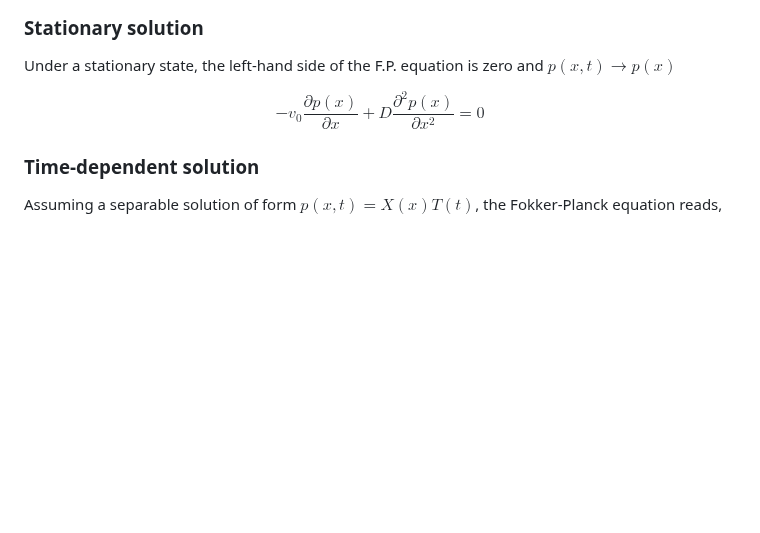
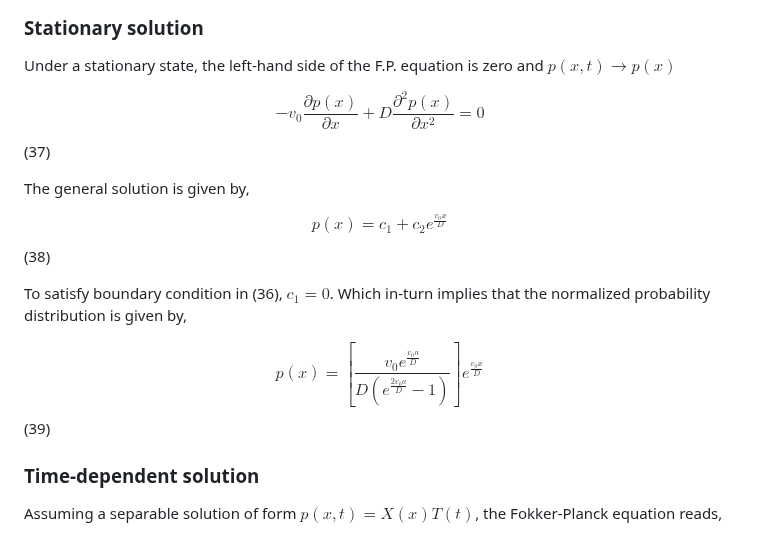
Before and after one commit to aVeryStrangeLoop/aVeryStrangeLoop.github.io, a Markdown page: problems/brownianflucpot/main.md, the part around the change. Rendered like a GitHub page; blank space fills up the shorter version.

Commit message:
Feb 7, 2023, 10:52 PM

```diff
--- a/problems/brownianflucpot/main.md
+++ b/problems/brownianflucpot/main.md
@@ -244,7 +244,15 @@ $$ \left[v_0p(x,t)-D\frac{\partial p(x,t)}{\partial x}\right]_{x=\pm a} = 0$$ (3
 
 Under a stationary state, the left-hand side of the F.P. equation is zero and $p(x,t)\rightarrow p(x)$
 
-$$ -v_0\frac{\partial p(x)}{\partial x} + D \frac{\partial^2 p(x)}{\partial x^2} = 0 $$
+$$ -v_0\frac{\partial p(x)}{\partial x} + D \frac{\partial^2 p(x)}{\partial x^2} = 0 $$ (37)
+
+The general solution is given by,
+
+$$p(x) = c_1 + c_2 e^{\frac{v_0x}{D}}$$ (38)
+
+To satisfy boundary condition in (36), $c_1 = 0$. Which in-turn implies that the normalized probability distribution is given by,
+
+$$ p(x) = \left[\frac{v_0e^{\frac{v_0a}{D}}}{D\left(e^{\frac{2v_0a}{D}}-1\right)}\right] e^{\frac{v_0x}{D}}$$ (39)
 
 ### Time-dependent solution
 
```
